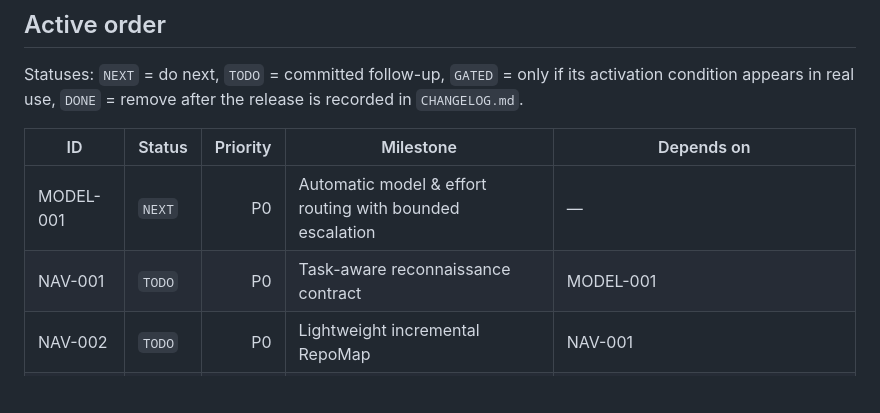
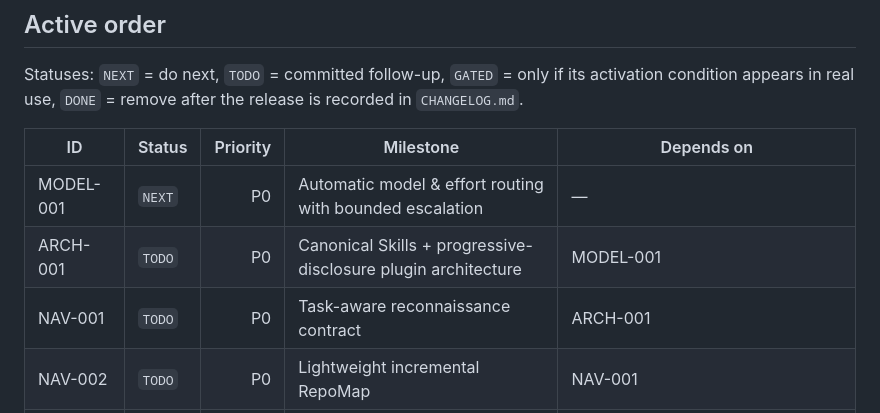
Before and after one commit to aartem1/prorab, a Markdown page: ROADMAP.md, the part around one of its changes. GitHub-like rendering; blank space fills up the shorter version.

```diff
--- a/ROADMAP.md
+++ b/ROADMAP.md
@@ -57,7 +64,8 @@ appears in real use, `DONE` = remove after the release is recorded in `CHANGELOG
 | ID | Status | Priority | Milestone | Depends on |
 |---|---|---:|---|---|
 | MODEL-001 | `NEXT` | P0 | Automatic model & effort routing with bounded escalation | — |
-| NAV-001 | `TODO` | P0 | Task-aware reconnaissance contract | MODEL-001 |
+| ARCH-001 | `TODO` | P0 | Canonical Skills + progressive-disclosure plugin architecture | MODEL-001 |
+| NAV-001 | `TODO` | P0 | Task-aware reconnaissance contract | ARCH-001 |
 | NAV-002 | `TODO` | P0 | Lightweight incremental RepoMap | NAV-001 |
 | NAV-003 | `TODO` | P0 | Product-track navigation integration: `refine → build` | NAV-002 |
 | NAV-004 | `TODO` | P1 | Tech-track navigation integration | NAV-003 |
```
Also changed, not shown: other parts of ROADMAP.md (+32 -23 lines), docs/roadmap/architecture.md (added, +176 -0 lines), docs/roadmap/backlog.md (+18 -14 lines).
